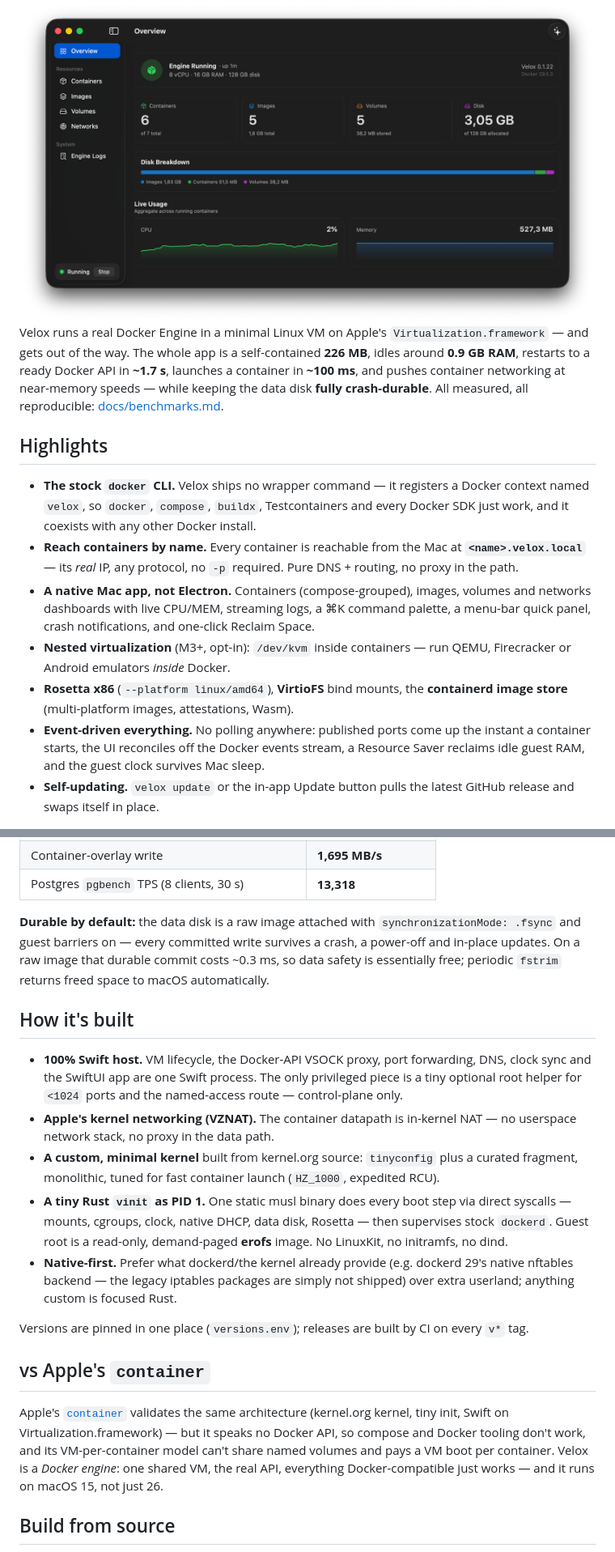
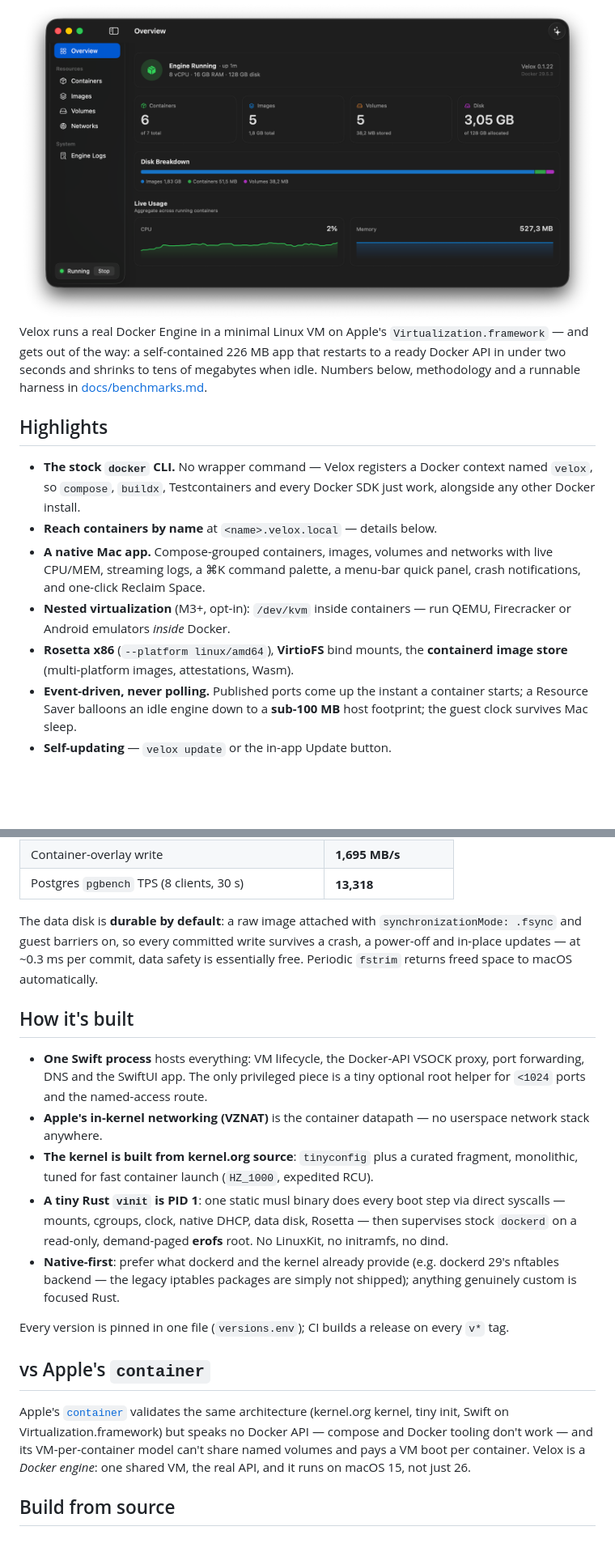
Before and after one commit to mikaelhug/Velox, a Markdown page: README.md, 2 parts joined by grey strips. Shown at 81% size. GitHub-like rendering; blank space fills up the shorter version.

Commit message:
readme: tighten — say each thing once
Numbers live in the Performance table only; named access is explained in
its own section only; durability stated once. Idle-RAM row updated to the
freshly measured empty-engine footprint (~70 MB physical, Resource Saver
engaged) instead of the loaded-baseline figure.

```diff
--- a/README.md
+++ b/README.md
@@ -15,34 +15,28 @@
 </div>
 
 Velox runs a real Docker Engine in a minimal Linux VM on Apple's
-`Virtualization.framework` — and gets out of the way. The whole app is a
-self-contained **226 MB**, idles around **0.9 GB RAM**, restarts to a ready
-Docker API in **~1.7 s**, launches a container in **~100 ms**, and pushes
-container networking at near-memory speeds — while keeping the data disk
-**fully crash-durable**. All measured, all reproducible:
-[docs/benchmarks.md](docs/benchmarks.md).
+`Virtualization.framework` — and gets out of the way: a self-contained 226 MB
+app that restarts to a ready Docker API in under two seconds and shrinks to
+tens of megabytes when idle. Numbers below, methodology and a runnable harness
+in [docs/benchmarks.md](docs/benchmarks.md).
 
 ## Highlights
 
-- **The stock `docker` CLI.** Velox ships no wrapper command — it registers a
-  Docker context named `velox`, so `docker`, `compose`, `buildx`, Testcontainers
-  and every Docker SDK just work, and it coexists with any other Docker install.
-- **Reach containers by name.** Every container is reachable from the Mac at
-  **`<name>.velox.local`** — its *real* IP, any protocol, no `-p` required.
-  Pure DNS + routing, no proxy in the path.
-- **A native Mac app, not Electron.** Containers (compose-grouped), images,
-  volumes and networks dashboards with live CPU/MEM, streaming logs, a ⌘K
-  command palette, a menu-bar quick panel, crash notifications, and one-click
-  Reclaim Space.
+- **The stock `docker` CLI.** No wrapper command — Velox registers a Docker
+  context named `velox`, so `compose`, `buildx`, Testcontainers and every
+  Docker SDK just work, alongside any other Docker install.
+- **Reach containers by name** at `<name>.velox.local` — details below.
+- **A native Mac app.** Compose-grouped containers, images, volumes and
+  networks with live CPU/MEM, streaming logs, a ⌘K command palette, a menu-bar
+  quick panel, crash notifications, and one-click Reclaim Space.
 - **Nested virtualization** (M3+, opt-in): `/dev/kvm` inside containers — run
   QEMU, Firecracker or Android emulators *inside* Docker.
 - **Rosetta x86** (`--platform linux/amd64`), **VirtioFS** bind mounts, the
   **containerd image store** (multi-platform images, attestations, Wasm).
-- **Event-driven everything.** No polling anywhere: published ports come up the
-  instant a container starts, the UI reconciles off the Docker events stream, a
-  Resource Saver reclaims idle guest RAM, and the guest clock survives Mac sleep.
-- **Self-updating.** `velox update` or the in-app Update button pulls the latest
-  GitHub release and swaps itself in place.
+- **Event-driven, never polling.** Published ports come up the instant a
+  container starts; a Resource Saver balloons an idle engine down to a
+  **sub-100 MB** host footprint; the guest clock survives Mac sleep.
+- **Self-updating** — `velox update` or the in-app Update button.
 
 <div align="center">
 <img src="docs/images/containers.png" width="820" alt="Containers dashboard — compose project grouping, per-container velox.local domains, live CPU/MEM" />
@@ -112,42 +108,41 @@ number on your own machine live in [docs/benchmarks.md](docs/benchmarks.md).
 | Container-overlay write | **1,695 MB/s** |
 | Postgres `pgbench` TPS (8 clients, 30 s) | **13,318** |
 
-**Durable by default:** the data disk is a raw image attached with
-`synchronizationMode: .fsync` and guest barriers on — every committed write
-survives a crash, a power-off and in-place updates. On a raw image that durable
-commit costs ~0.3 ms, so data safety is essentially free; periodic `fstrim`
-returns freed space to macOS automatically.
+The data disk is **durable by default**: a raw image attached with
+`synchronizationMode: .fsync` and guest barriers on, so every committed write
+survives a crash, a power-off and in-place updates — at ~0.3 ms per commit,
+data safety is essentially free. Periodic `fstrim` returns freed space to
+macOS automatically.
 
 ## How it's built
 
-- **100% Swift host.** VM lifecycle, the Docker-API VSOCK proxy, port
-  forwarding, DNS, clock sync and the SwiftUI app are one Swift process. The
-  only privileged piece is a tiny optional root helper for `<1024` ports and the
-  named-access route — control-plane only.
-- **Apple's kernel networking (VZNAT).** The container datapath is in-kernel
-  NAT — no userspace network stack, no proxy in the data path.
-- **A custom, minimal kernel** built from kernel.org source: `tinyconfig` plus a
-  curated fragment, monolithic, tuned for fast container launch (`HZ_1000`,
-  expedited RCU).
-- **A tiny Rust `vinit` as PID 1.** One static musl binary does every boot step
-  via direct syscalls — mounts, cgroups, clock, native DHCP, data disk, Rosetta —
-  then supervises stock `dockerd`. Guest root is a read-only, demand-paged
-  **erofs** image. No LinuxKit, no initramfs, no dind.
-- **Native-first.** Prefer what dockerd/the kernel already provide (e.g.
-  dockerd 29's native nftables backend — the legacy iptables packages are simply
-  not shipped) over extra userland; anything custom is focused Rust.
+- **One Swift process** hosts everything: VM lifecycle, the Docker-API VSOCK
+  proxy, port forwarding, DNS and the SwiftUI app. The only privileged piece
+  is a tiny optional root helper for `<1024` ports and the named-access route.
+- **Apple's in-kernel networking (VZNAT)** is the container datapath — no
+  userspace network stack anywhere.
+- **The kernel is built from kernel.org source**: `tinyconfig` plus a curated
+  fragment, monolithic, tuned for fast container launch (`HZ_1000`, expedited
+  RCU).
+- **A tiny Rust `vinit` is PID 1**: one static musl binary does every boot
+  step via direct syscalls — mounts, cgroups, clock, native DHCP, data disk,
+  Rosetta — then supervises stock `dockerd` on a read-only, demand-paged
+  **erofs** root. No LinuxKit, no initramfs, no dind.
+- **Native-first**: prefer what dockerd and the kernel already provide (e.g.
+  dockerd 29's nftables backend — the legacy iptables packages are simply not
+  shipped); anything genuinely custom is focused Rust.
 
-Versions are pinned in one place (`versions.env`); releases are built by CI on
+Every version is pinned in one file (`versions.env`); CI builds a release on
 every `v*` tag.
 
 ## vs Apple's `container`
 
 Apple's [`container`](https://github.com/apple/container) validates the same
-architecture (kernel.org kernel, tiny init, Swift on Virtualization.framework) —
-but it speaks no Docker API, so compose and Docker tooling don't work, and its
+architecture (kernel.org kernel, tiny init, Swift on Virtualization.framework)
+but speaks no Docker API — compose and Docker tooling don't work — and its
 VM-per-container model can't share named volumes and pays a VM boot per
-container. Velox is a *Docker engine*: one shared VM, the real API, everything
-Docker-compatible just works — and it runs on macOS 15, not just 26.
+container. Velox is a *Docker engine*: one shared VM, the real API, and it
+runs on macOS 15, not just 26.
 
 ## Build from source
 
```
Also changed, not shown: other parts of README.md (+18 -16 lines).
